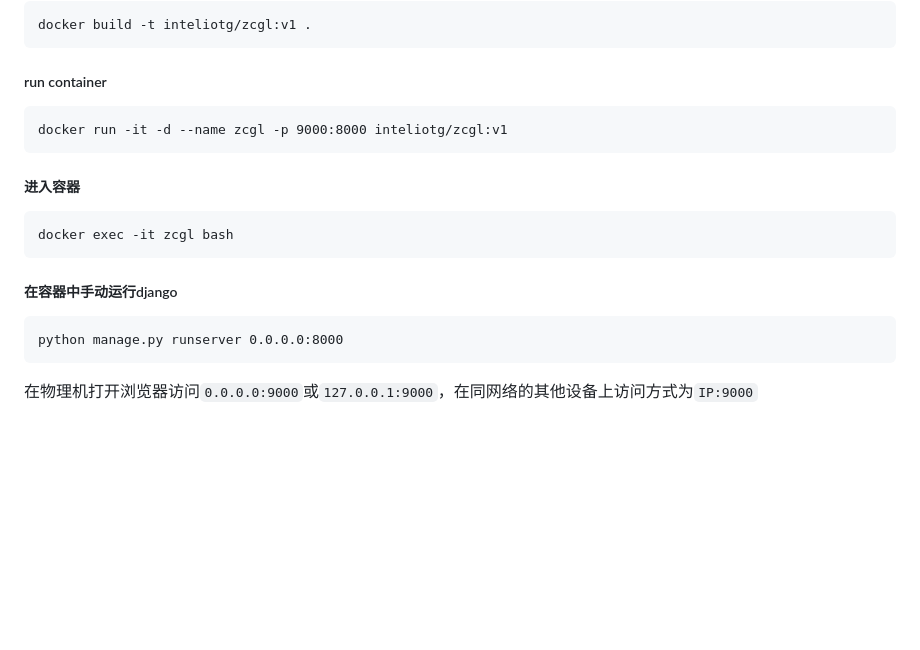
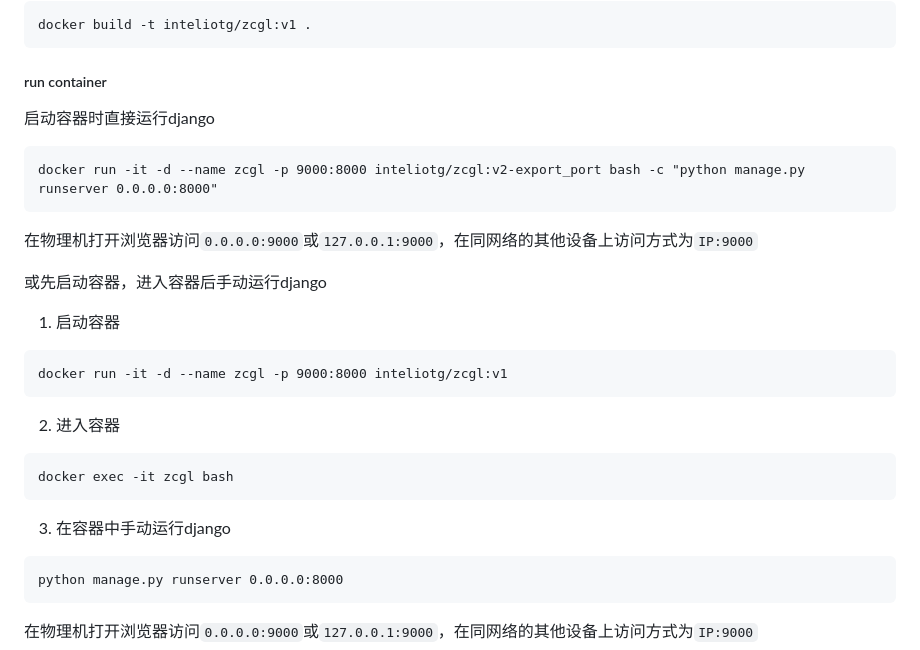
Before and after one commit to inteliotg/Python_fixed_asset_management_system, a Markdown page: README.md, the part around the change. GitHub-like rendering; blank space fills up the shorter version.

````diff
--- a/README.md
+++ b/README.md
@@ -364,17 +364,26 @@ docker build -t inteliotg/zcgl:v1 .
 
 ##### run container
 
+启动容器时直接运行django
+```
+docker run -it -d --name zcgl -p 9000:8000 inteliotg/zcgl:v2-export_port bash -c "python manage.py runserver 0.0.0.0:8000"
+```
+
+在物理机打开浏览器访问`0.0.0.0:9000`或`127.0.0.1:9000`，在同网络的其他设备上访问方式为`IP:9000`
+
+或先启动容器，进入容器后手动运行django
+1. 启动容器
 ```
 docker run -it -d --name zcgl -p 9000:8000 inteliotg/zcgl:v1
 ```
 
-##### 进入容器
+2. 进入容器
 
 ```
 docker exec -it zcgl bash
 ```
 
-##### 在容器中手动运行django
+3. 在容器中手动运行django
 
 ```
 python manage.py runserver 0.0.0.0:8000
````
